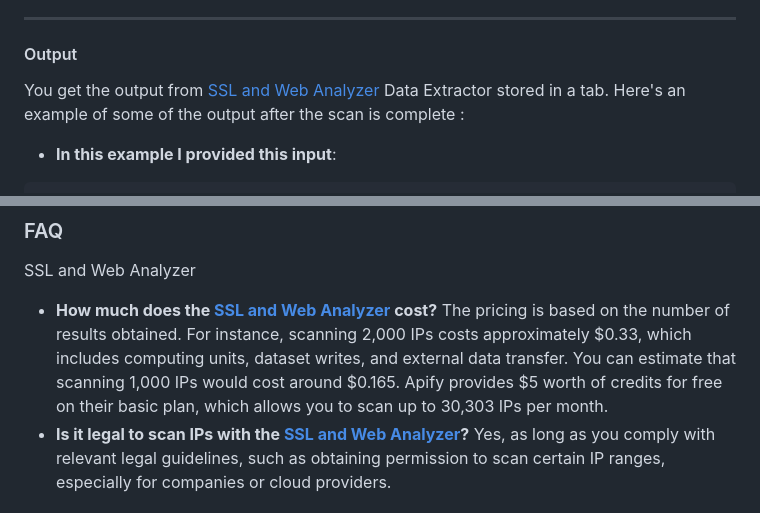
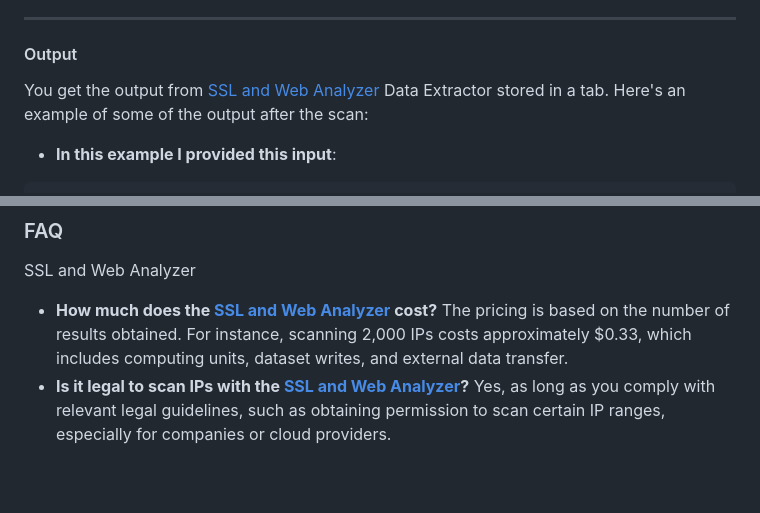
Before and after one commit to FlowExtractAPI/FlowExtractAPI.github.io, a Markdown page: docs/actors/network-security-scanner.md, 2 parts joined by grey strips. Rendered like a GitHub page; blank space fills up the shorter version.

````diff
--- a/docs/actors/network-security-scanner.md
+++ b/docs/actors/network-security-scanner.md
@@ -96,7 +97,7 @@ To start scanning IP ranges or IP addresses, simply fill in the input form. The
 ---
 
 #### Output
-You get the output from [SSL and Web Analyzer](https://apify.com/dz_omar/network-security-scanner?fpr=smcx63) Data Extractor stored in a tab. Here's an example of some of the output after the scan is complete :
+You get the output from [SSL and Web Analyzer](https://apify.com/dz_omar/network-security-scanner?fpr=smcx63) Data Extractor stored in a tab. Here's an example of some of the output after the scan:
 
 - **In this example I provided this input**:
 ```json
@@ -164,7 +164,7 @@ You can also use **webhooks** to trigger alerts or actions whenever a scan compl
 SSL and Web Analyzer
 
 -   **How much does the [SSL and Web Analyzer](https://apify.com/dz_omar/network-security-scanner?fpr=smcx63) cost?**
-    The pricing is based on the number of results obtained. For instance, scanning 2,000 IPs costs approximately $0.33, which includes computing units, dataset writes, and external data transfer. You can estimate that scanning 1,000 IPs would cost around $0.165. Apify provides $5 worth of credits for free on their basic plan, which allows you to scan up to 30,303 IPs per month.
+    The pricing is based on the number of results obtained. For instance, scanning 2,000 IPs costs approximately $0.33, which includes computing units, dataset writes, and external data transfer.
 -   **Is it legal to scan IPs with the [SSL and Web Analyzer](https://apify.com/dz_omar/network-security-scanner?fpr=smcx63)?**
     Yes, as long as you comply with relevant legal guidelines, such as obtaining permission to scan certain IP ranges, especially for companies or cloud providers.
 
````
Also changed, not shown: other parts of docs/actors/network-security-scanner.md (+4 -4 lines).
